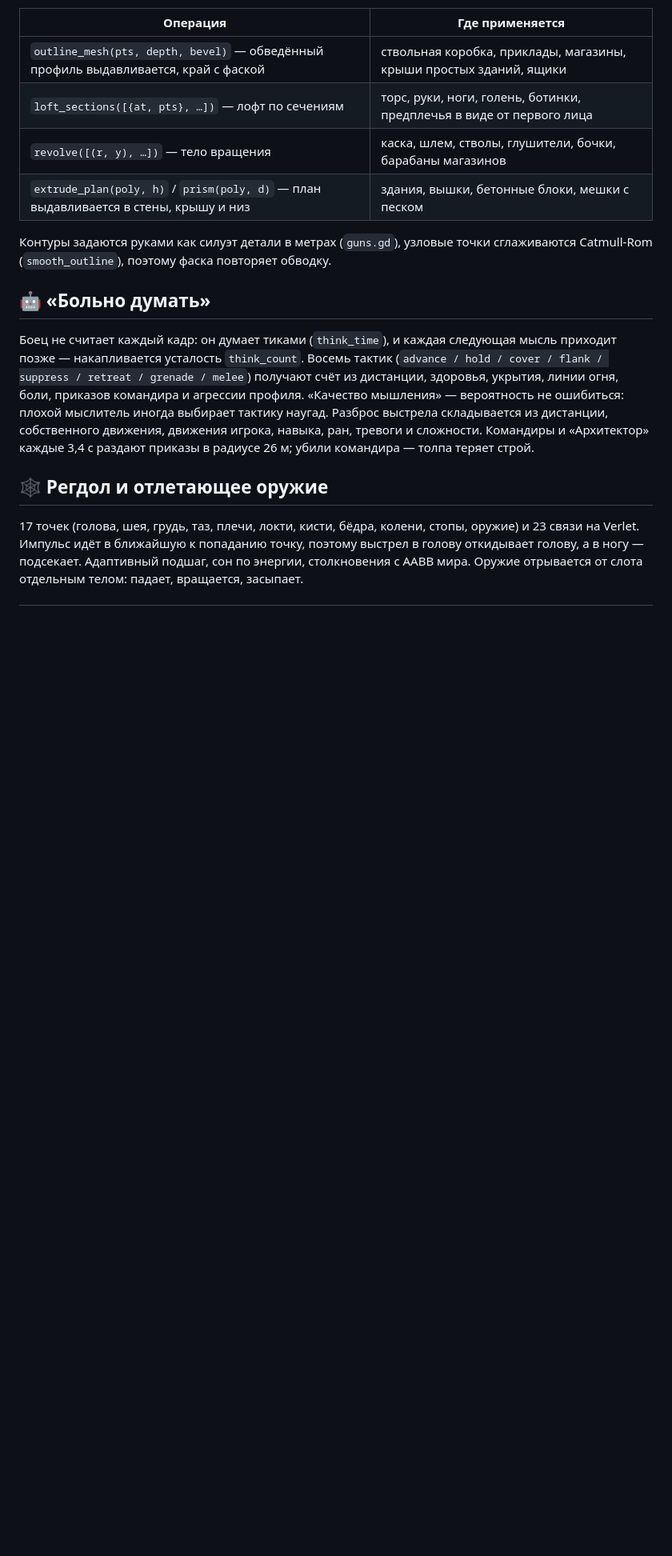
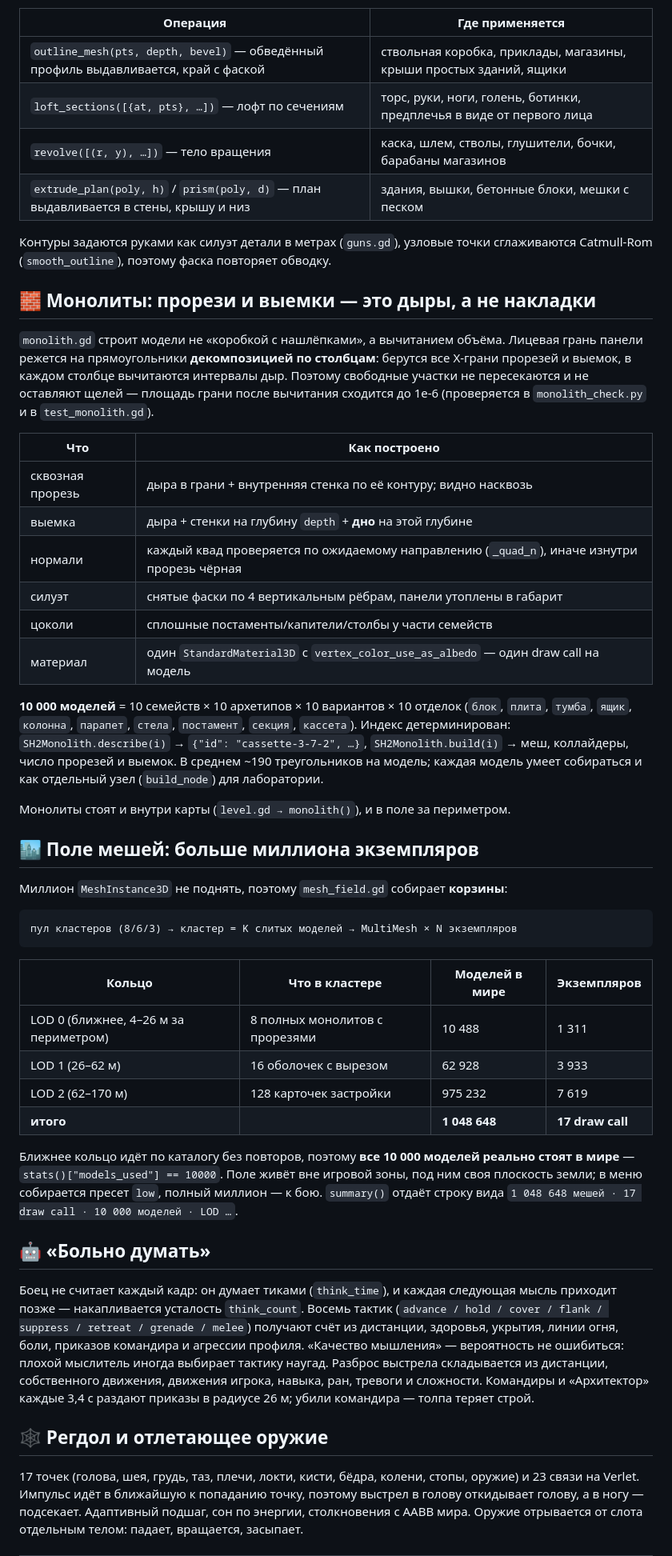
Before and after one commit to m98978672-boop/games, a Markdown page: shooter-2-godot/README.md, the part around one of its changes. Shown at 80% size. GitHub-like rendering; blank space fills up the shorter version.

````diff
--- a/shooter-2-godot/README.md
+++ b/shooter-2-godot/README.md
@@ -113,6 +135,52 @@ tests/                 test_logic.gd, test_smoke.gd + test_smoke.tscn, port.mjs
 
 Контуры задаются руками как силуэт детали в метрах (`guns.gd`), узловые точки
 сглаживаются Catmull-Rom (`smooth_outline`), поэтому фаска повторяет обводку.
+
+## 🧱 Монолиты: прорези и выемки — это дыры, а не накладки
+
+`monolith.gd` строит модели не «коробкой с нашлёпками», а вычитанием объёма.
+Лицевая грань панели режется на прямоугольники **декомпозицией по столбцам**: берутся
+все X-грани прорезей и выемок, в каждом столбце вычитаются интервалы дыр. Поэтому
+свободные участки не пересекаются и не оставляют щелей — площадь грани после вычитания
+сходится до 1e-6 (проверяется в `monolith_check.py` и в `test_monolith.gd`).
+
+| Что | Как построено |
+|---|---|
+| сквозная прорезь | дыра в грани + внутренняя стенка по её контуру; видно насквозь |
+| выемка | дыра + стенки на глубину `depth` + **дно** на этой глубине |
+| нормали | каждый квад проверяется по ожидаемому направлению (`_quad_n`), иначе изнутри прорезь чёрная |
+| силуэт | снятые фаски по 4 вертикальным рёбрам, панели утоплены в габарит |
+| цоколи | сплошные постаменты/капители/столбы у части семейств |
+| материал | один `StandardMaterial3D` с `vertex_color_use_as_albedo` — один draw call на модель |
+
+**10 000 моделей** = 10 семейств × 10 архетипов × 10 вариантов × 10 отделок
+(`блок`, `плита`, `тумба`, `ящик`, `колонна`, `парапет`, `стела`, `постамент`, `секция`,
+`кассета`). Индекс детерминирован: `SH2Monolith.describe(i)` → `{"id": "cassette-3-7-2", …}`,
+`SH2Monolith.build(i)` → меш, коллайдеры, число прорезей и выемок. В среднем ~190
+треугольников на модель; каждая модель умеет собираться и как отдельный узел
+(`build_node`) для лаборатории.
+
+Монолиты стоят и внутри карты (`level.gd → monolith()`), и в поле за периметром.
+
+## 🏙 Поле мешей: больше миллиона экземпляров
+
+Миллион `MeshInstance3D` не поднять, поэтому `mesh_field.gd` собирает **корзины**:
+
+```
+пул кластеров (8/6/3) → кластер = K слитых моделей → MultiMesh × N экземпляров
+```
+
+| Кольцо | Что в кластере | Моделей в мире | Экземпляров |
+|---|---|---|---|
+| LOD 0 (ближнее, 4–26 м за периметром) | 8 полных монолитов с прорезями | 10 488 | 1 311 |
+| LOD 1 (26–62 м) | 16 оболочек с вырезом | 62 928 | 3 933 |
+| LOD 2 (62–170 м) | 128 карточек застройки | 975 232 | 7 619 |
+| **итого** | | **1 048 648** | **17 draw call** |
+
+Ближнее кольцо идёт по каталогу без повторов, поэтому **все 10 000 моделей реально
+стоят в мире** — `stats()["models_used"] == 10000`. Поле живёт вне игровой зоны, под ним
+своя плоскость земли; в меню собирается пресет `low`, полный миллион — к бою.
+`summary()` отдаёт строку вида `1 048 648 мешей · 17 draw call · 10 000 моделей · LOD …`.
 
 ## 🤖 «Больно думать»
 
````
Also changed, not shown: other parts of shooter-2-godot/README.md (+26 -4 lines), shooter-2-godot/docs/preview-monoliths.png (added), 12 other files.
